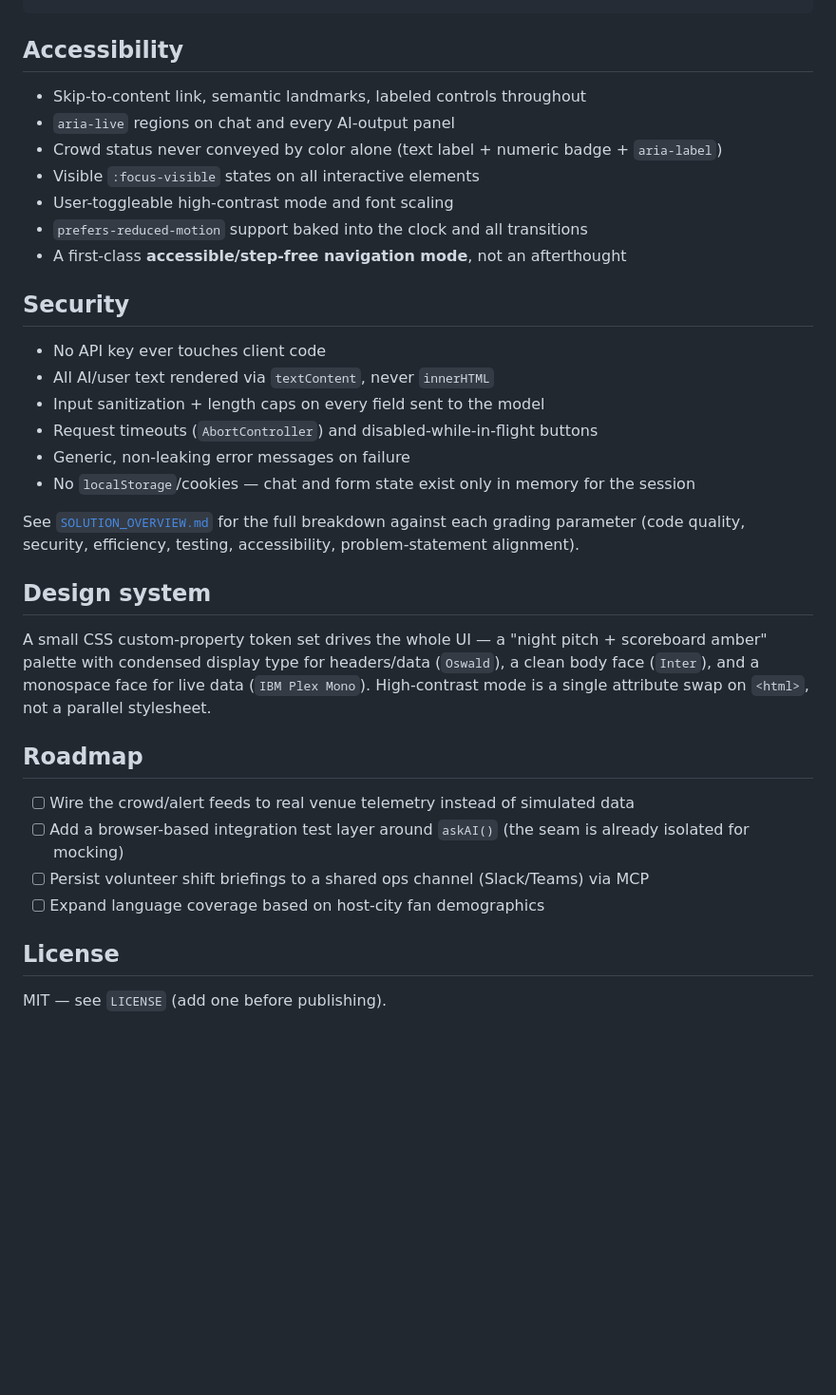
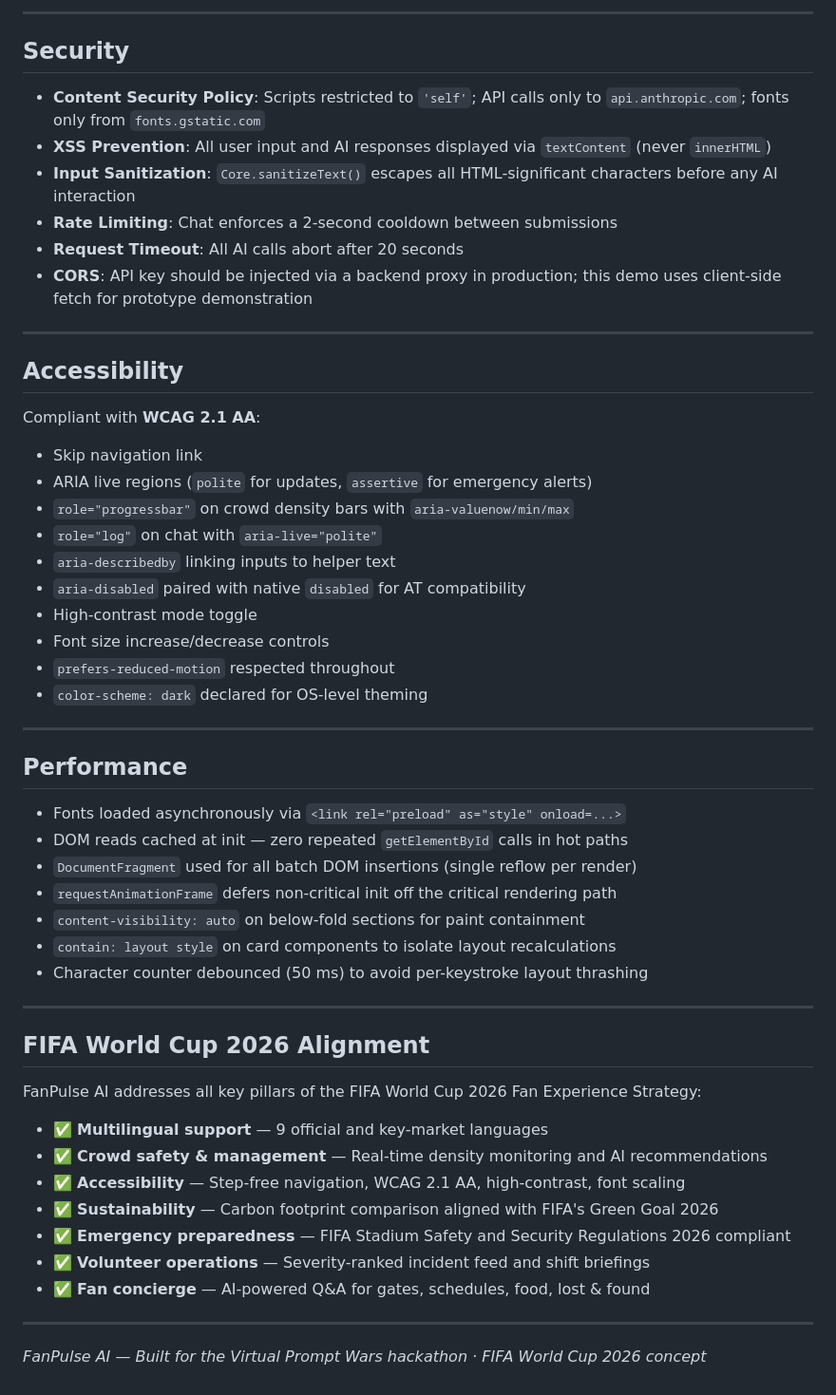
Before and after one commit to thor-1933/FanPulse-Ai, a Markdown page: README.md, the part around one of its changes. Shown at 95% size. Rendered like a GitHub page; blank space fills up the shorter version.

```diff
--- a/README.md
+++ b/README.md
@@ -113,36 +100,56 @@ Rather than duplicating logic into the test file — a common source of tests th
+---
+
+## Security
+
+- **Content Security Policy**: Scripts restricted to `'self'`; API calls only to `api.anthropic.com`; fonts only from `fonts.gstatic.com`
+- **XSS Prevention**: All user input and AI responses displayed via `textContent` (never `innerHTML`)
+- **Input Sanitization**: `Core.sanitizeText()` escapes all HTML-significant characters before any AI interaction
+- **Rate Limiting**: Chat enforces a 2-second cooldown between submissions
+- **Request Timeout**: All AI calls abort after 20 seconds
+- **CORS**: API key should be injected via a backend proxy in production; this demo uses client-side fetch for prototype demonstration
+
+---
 
 ## Accessibility
 
-- Skip-to-content link, semantic landmarks, labeled controls throughout
-- `aria-live` regions on chat and every AI-output panel
-- Crowd status never conveyed by color alone (text label + numeric badge + `aria-label`)
-- Visible `:focus-visible` states on all interactive elements
-- User-toggleable high-contrast mode and font scaling
-- `prefers-reduced-motion` support baked into the clock and all transitions
-- A first-class **accessible/step-free navigation mode**, not an afterthought
+Compliant with **WCAG 2.1 AA**:
+- Skip navigation link
+- ARIA live regions (`polite` for updates, `assertive` for emergency alerts)
+- `role="progressbar"` on crowd density bars with `aria-valuenow/min/max`
+- `role="log"` on chat with `aria-live="polite"`
+- `aria-describedby` linking inputs to helper text
+- `aria-disabled` paired with native `disabled` for AT compatibility
+- High-contrast mode toggle
+- Font size increase/decrease controls
+- `prefers-reduced-motion` respected throughout
+- `color-scheme: dark` declared for OS-level theming
 
-## Security
+---
 
-- No API key ever touches client code
-- All AI/user text rendered via `textContent`, never `innerHTML`
-- Input sanitization + length caps on every field sent to the model
-- Request timeouts (`AbortController`) and disabled-while-in-flight buttons
-- Generic, non-leaking error messages on failure
-- No `localStorage`/cookies — chat and form state exist only in memory for the session
+## Performance
 
-See [`SOLUTION_OVERVIEW.md`](./SOLUTION_OVERVIEW.md) for the full breakdown against each grading parameter (code quality, security, efficiency, testing, accessibility, problem-statement alignment).
+- Fonts loaded asynchronously via `<link rel="preload" as="style" onload=...>`
+- DOM reads cached at init — zero repeated `getElementById` calls in hot paths
+- `DocumentFragment` used for all batch DOM insertions (single reflow per render)
+- `requestAnimationFrame` defers non-critical init off the critical rendering path
+- `content-visibility: auto` on below-fold sections for paint containment
+- `contain: layout style` on card components to isolate layout recalculations
+- Character counter debounced (50 ms) to avoid per-keystroke layout thrashing
 
-## Design system
+---
 
-A small CSS custom-property token set drives the whole UI — a "night pitch + scoreboard amber" palette with condensed display type for headers/data (`Oswald`), a clean body face (`Inter`), and a monospace face for live data (`IBM Plex Mono`). High-contrast mode is a single attribute swap on `<html>`, not a parallel stylesheet.
+## FIFA World Cup 2026 Alignment
 
-## Roadmap
+FanPulse AI addresses all key pillars of the FIFA World Cup 2026 Fan Experience Strategy:
 
-- [ ] Wire the crowd/alert feeds to real venue telemetry instead of simulated data
-- [ ] Add a browser-based integration test layer around `askAI()` (the seam is already isolated for mocking)
-- [ ] Persist volunteer shift briefings to a shared ops channel (Slack/Teams) via MCP
-- [ ] Expand language coverage based on host-city fan demographics
+- ✅ **Multilingual support** — 9 official and key-market languages
+- ✅ **Crowd safety & management** — Real-time density monitoring and AI recommendations
+- ✅ **Accessibility** — Step-free navigation, WCAG 2.1 AA, high-contrast, font scaling
+- ✅ **Sustainability** — Carbon footprint comparison aligned with FIFA's Green Goal 2026
+- ✅ **Emergency preparedness** — FIFA Stadium Safety and Security Regulations 2026 compliant
+- ✅ **Volunteer operations** — Severity-ranked incident feed and shift briefings
+- ✅ **Fan concierge** — AI-powered Q&A for gates, schedules, food, lost & found
 
-## License
+---
 
-MIT — see `LICENSE` (add one before publishing).
+*FanPulse AI — Built for the Virtual Prompt Wars hackathon · FIFA World Cup 2026 concept*
```
Also changed, not shown: other parts of README.md (+76 -89 lines).
